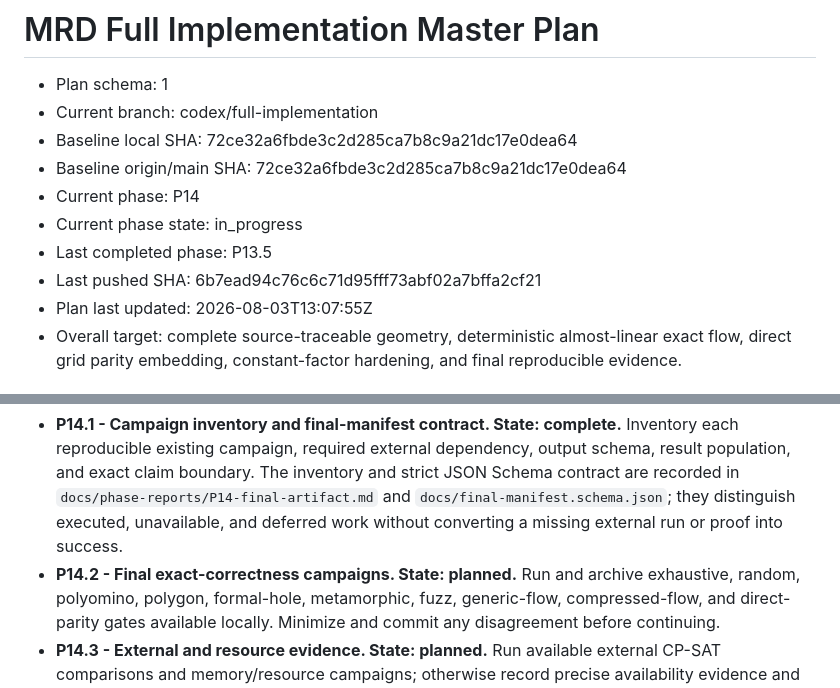
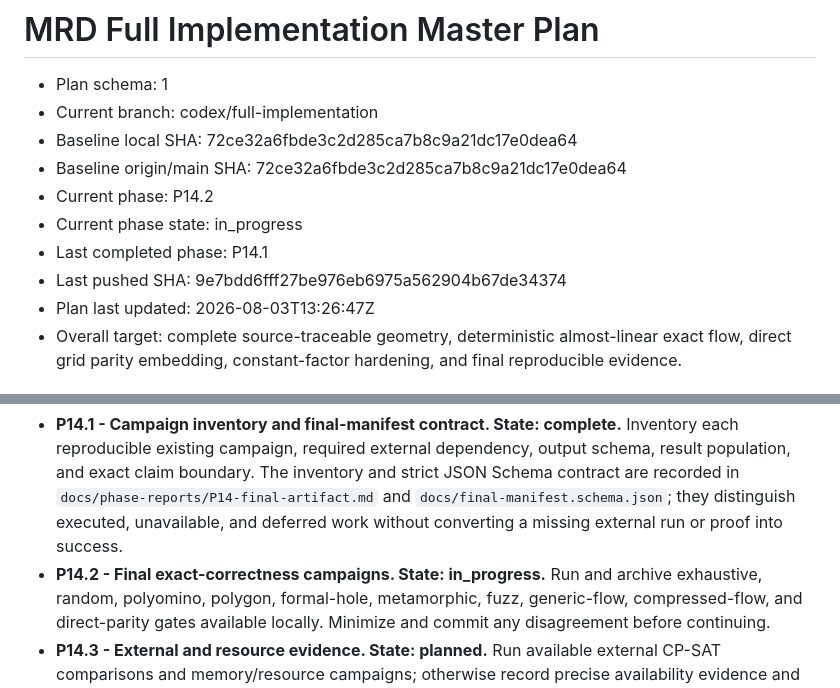
Before and after one commit to KCN-judu/mrd, a Markdown page: docs/IMPLEMENTATION_MASTER_PLAN.md, 2 parts joined by grey strips. Rendered like a GitHub page.

Commit message:
docs: begin final correctness campaigns

```diff
--- a/docs/IMPLEMENTATION_MASTER_PLAN.md
+++ b/docs/IMPLEMENTATION_MASTER_PLAN.md
@@ -4,11 +4,11 @@
 - Current branch: codex/full-implementation
 - Baseline local SHA: 72ce32a6fbde3c2d285ca7b8c9a21dc17e0dea64
 - Baseline origin/main SHA: 72ce32a6fbde3c2d285ca7b8c9a21dc17e0dea64
-- Current phase: P14
+- Current phase: P14.2
 - Current phase state: in_progress
-- Last completed phase: P13.5
-- Last pushed SHA: 6b7ead94c76c6c71d95fff73abf02a7bffa2cf21
-- Plan last updated: 2026-08-03T13:07:55Z
+- Last completed phase: P14.1
+- Last pushed SHA: 9e7bdd6fff27be976eb6975a562904b67de34374
+- Plan last updated: 2026-08-03T13:26:47Z
 - Overall target: complete source-traceable geometry, deterministic
   almost-linear exact flow, direct grid parity embedding, constant-factor
   hardening, and final reproducible evidence.
@@ -1911,7 +1911,7 @@ P14 is split before final-artifact work into these source-of-truth subphases:
   `docs/final-manifest.schema.json`; they distinguish executed, unavailable,
   and deferred work without converting a missing external run or proof into
   success.
-- **P14.2 - Final exact-correctness campaigns. State: planned.** Run and archive
+- **P14.2 - Final exact-correctness campaigns. State: in_progress.** Run and archive
   exhaustive, random, polyomino, polygon, formal-hole, metamorphic, fuzz,
   generic-flow, compressed-flow, and direct-parity gates available locally.
   Minimize and commit any disagreement before continuing.
```
Also changed, not shown: other parts of docs/IMPLEMENTATION_MASTER_PLAN.md (+2 -2 lines).
